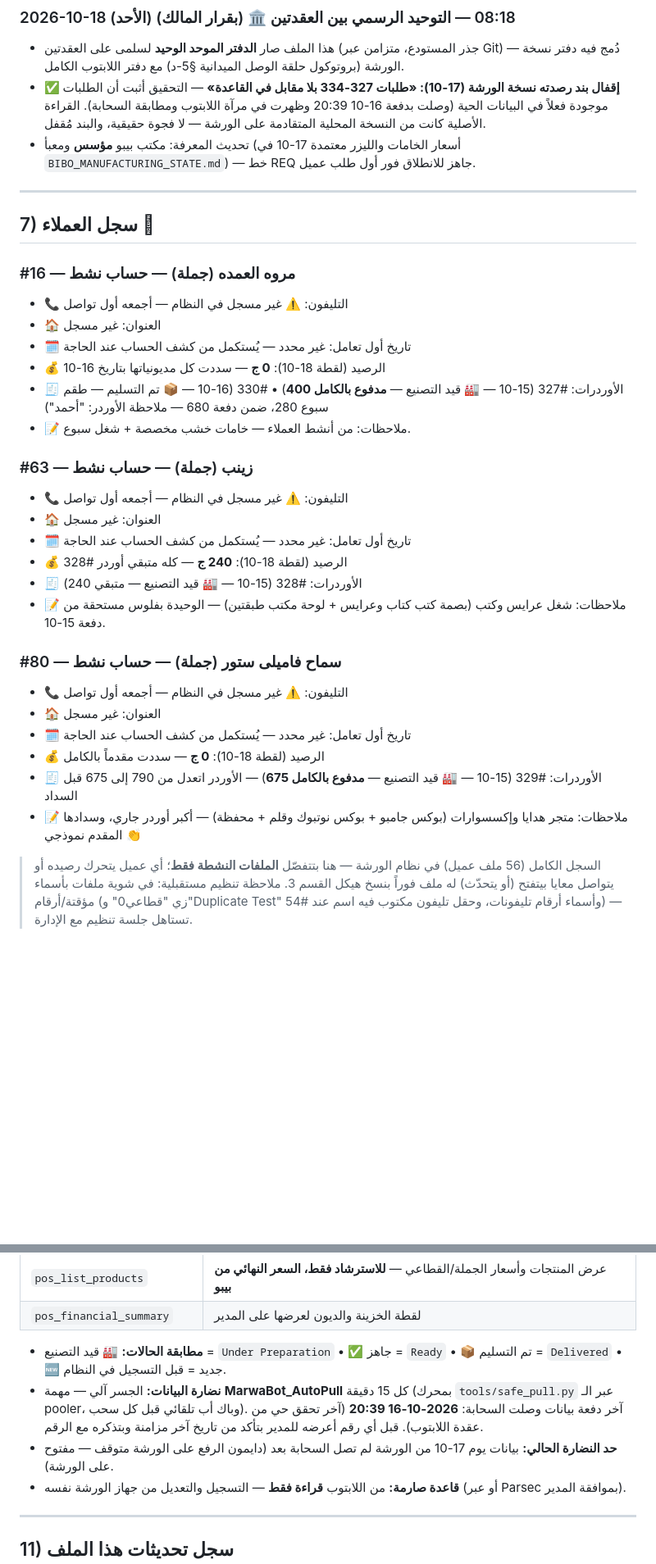
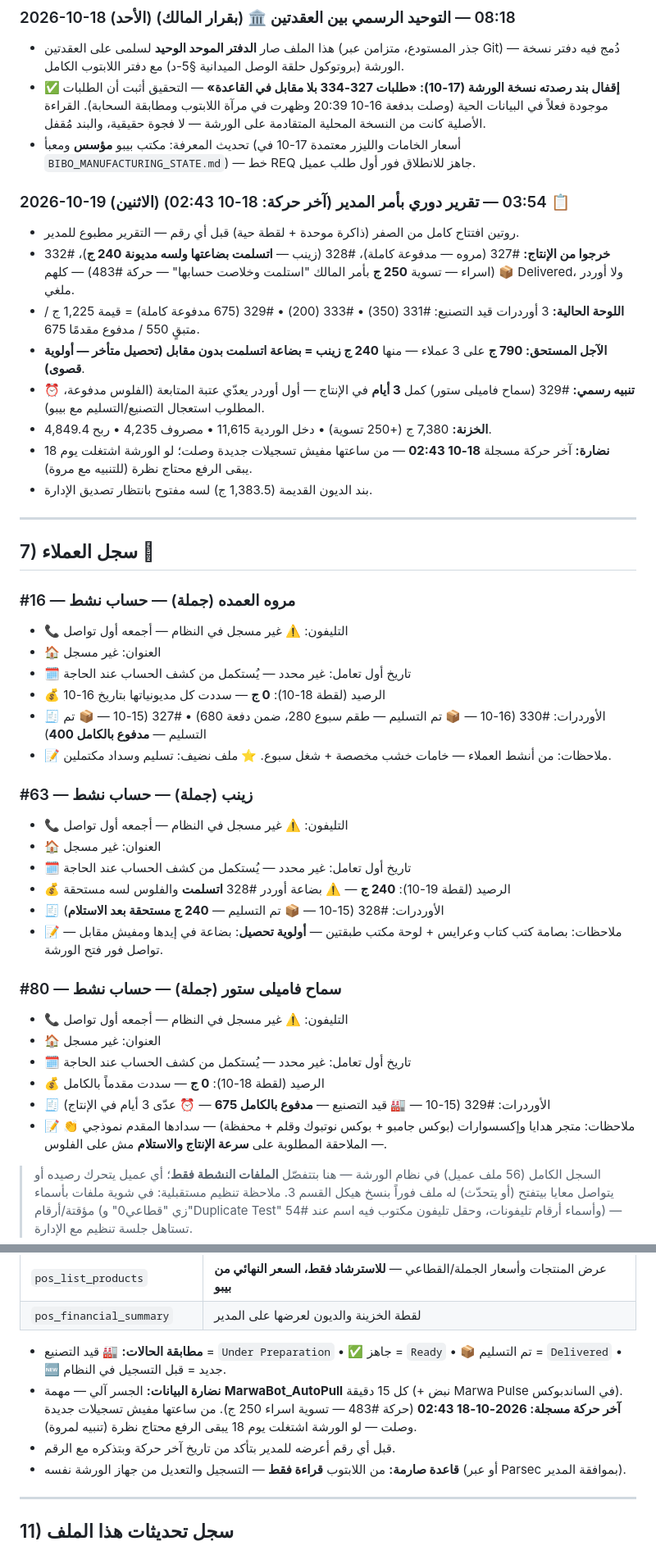
Before and after one commit to mahmoudelnagarprint-web/Marwa-Bot, a Markdown page: SALMA_CRM_STATE.md, 2 parts joined by grey strips. Shown at 82% size. GitHub-like rendering; blank space fills up the shorter version.

Commit message:
auto-sync: LAPTOP @ 2026-10-19 08:21

```diff
--- a/SALMA_CRM_STATE.md
+++ b/SALMA_CRM_STATE.md
@@ -182,6 +182,16 @@
 - **✅ إقفال بند رصدته نسخة الورشة (17-10): «طلبات 327-334 بلا مقابل في القاعدة»** — التحقيق أثبت أن الطلبات موجودة فعلاً في البيانات الحية (وصلت بدفعة 16-10 20:39 وظهرت في مرآة اللابتوب ومطابقة السحابة). القراءة الأصلية كانت من النسخة المحلية المتقادمة على الورشة — لا فجوة حقيقية، والبند مُقفل.
 - تحديث المعرفة: مكتب بيبو **مؤسس** ومعبأ (أسعار الخامات والليزر معتمدة 17-10 في `BIBO_MANUFACTURING_STATE.md`) — خط REQ جاهز للانطلاق فور أول طلب عميل.
 
+### 2026-10-19 (الاثنين) 03:54 — تقرير دوري بأمر المدير (آخر حركة: 18-10 02:43) 📋
+- روتين افتتاح كامل من الصفر (ذاكرة موحدة + لقطة حية) قبل أي رقم — التقرير مطبوع للمدير.
+- **خرجوا من الإنتاج:** #327 (مروه — مدفوعة كاملة)، #328 (زينب — **اتسلمت بضاعتها ولسه مديونة 240 ج**)، #332 (اسراء — تسوية **250 ج** بأمر المالك "استلمت وخلاصت حسابها" — حركة #483) — كلهم 📦 Delivered، ولا أوردر ملغي.
+- **اللوحة الحالية:** 3 أوردرات قيد التصنيع: #331 (350) • #333 (200) • #329 (675 مدفوعة كاملة) = قيمة 1,225 ج / متبقٍ 550 / مدفوع مقدمًا 675.
+- **الآجل المستحق: 790 ج** على 3 عملاء — منها **240 ج زينب = بضاعة اتسلمت بدون مقابل (تحصيل متأخر — أولوية قصوى)**.
+- ⏰ **تنبيه رسمي:** #329 (سماح فاميلى ستور) كمل **3 أيام** في الإنتاج — أول أوردر يعدّي عتبة المتابعة (الفلوس مدفوعة، المطلوب استعجال التصنيع/التسليم مع بيبو).
+- **الخزنة:** 7,380 ج (+250 تسوية) • دخل الوردية 11,615 • مصروف 4,235 • ربح 4,849.4.
+- **نضارة:** آخر حركة مسجلة **18-10 02:43** — من ساعتها مفيش تسجيلات جديدة وصلت؛ لو الورشة اشتغلت يوم 18 يبقى الرفع محتاج نظرة (للتنبيه مع مروة).
+- بند الديون القديمة (1,383.5 ج) لسه مفتوح بانتظار تصديق الإدارة.
+
 ---
 
 ## 7) سجل العملاء 🇇
@@ -191,24 +201,24 @@
 - 🏠 العنوان: غير مسجل
 - 🗓️ تاريخ أول تعامل: غير محدد — يُستكمل من كشف الحساب عند الحاجة
 - 💰 الرصيد (لقطة 18-10): **0 ج** — سددت كل مديونياتها بتاريخ 16-10
-- 🧾 الأوردرات: #327 (15-10 — 🏭 قيد التصنيع — **مدفوع بالكامل 400**) • #330 (16-10 — 📦 تم التسليم — طقم سبوع 280، ضمن دفعة 680 — ملاحظة الأوردر: "أحمد")
-- 📝 ملاحظات: من أنشط العملاء — خامات خشب مخصصة + شغل سبوع.
+- 🧾 الأوردرات: #330 (16-10 — 📦 تم التسليم — طقم سبوع 280، ضمن دفعة 680) • #327 (15-10 — 📦 تم التسليم — **مدفوع بالكامل 400**)
+- 📝 ملاحظات: من أنشط العملاء — خامات خشب مخصصة + شغل سبوع. ⭐ ملف نضيف: تسليم وسداد مكتملين.
 
 ### #63 — زينب (جملة) — حساب نشط
 - 📞 التليفون: ⚠️ غير مسجل في النظام — أجمعه أول تواصل
 - 🏠 العنوان: غير مسجل
 - 🗓️ تاريخ أول تعامل: غير محدد — يُستكمل من كشف الحساب عند الحاجة
-- 💰 الرصيد (لقطة 18-10): **240 ج** — كله متبقي أوردر #328
-- 🧾 الأوردرات: #328 (15-10 — 🏭 قيد التصنيع — متبقي 240)
-- 📝 ملاحظات: شغل عرايس وكتب (بصمة كتب كتاب وعرايس + لوحة مكتب طبقتين) — الوحيدة بفلوس مستحقة من دفعة 15-10.
+- 💰 الرصيد (لقطة 19-10): **240 ج** — ⚠️ بضاعة أوردر #328 **اتسلمت** والفلوس لسه مستحقة
+- 🧾 الأوردرات: #328 (15-10 — 📦 تم التسليم — **240 ج مستحقة بعد الاستلام**)
+- 📝 ملاحظات: بصامة كتب كتاب وعرايس + لوحة مكتب طبقتين — **أولوية تحصيل**: بضاعة في إيدها ومفيش مقابل — تواصل فور فتح الورشة.
 
 ### #80 — سماح فاميلى ستور (جملة) — حساب نشط
 - 📞 التليفون: ⚠️ غير مسجل في النظام — أجمعه أول تواصل
 - 🏠 العنوان: غير مسجل
 - 🗓️ تاريخ أول تعامل: غير محدد — يُستكمل من كشف الحساب عند الحاجة
 - 💰 الرصيد (لقطة 18-10): **0 ج** — سددت مقدماً بالكامل
-- 🧾 الأوردرات: #329 (15-10 — 🏭 قيد التصنيع — **مدفوع بالكامل 675**) — الأوردر اتعدل من 790 إلى 675 قبل السداد
-- 📝 ملاحظات: متجر هدايا وإكسسوارات (بوكس جامبو + بوكس نوتبوك وقلم + محفظة) — أكبر أوردر جاري، وسدادها المقدم نموذجي 👏
+- 🧾 الأوردرات: #329 (15-10 — 🏭 قيد التصنيع — **مدفوع بالكامل 675** — ⏰ عدّى 3 أيام في الإنتاج)
+- 📝 ملاحظات: متجر هدايا وإكسسوارات (بوكس جامبو + بوكس نوتبوك وقلم + محفظة) — سدادها المقدم نموذجي 👏 — الملاحقة المطلوبة على **سرعة الإنتاج والاستلام** مش على الفلوس.
 
 > السجل الكامل (56 ملف عميل) في نظام الورشة — هنا بتتفصّل **الملفات النشطة فقط**؛ أي عميل يتحرك رصيده أو يتواصل معايا بيتفتح (أو يتحدّث) له ملف فوراً بنسخ هيكل القسم 3.
 > ملاحظة تنظيم مستقبلية: في شوية ملفات بأسماء مؤقتة/أرقام (زي "قطاعي0" و"Duplicate Test" وأسماء أرقام تليفونات، وحقل تليفون مكتوب فيه اسم عند #54) — تستاهل جلسة تنظيم مع الإدارة.
@@ -298,8 +305,8 @@
 | `pos_financial_summary` | لقطة الخزينة والديون لعرضها على المدير |
 
 - **مطابقة الحالات:** 🏭 قيد التصنيع = `Under Preparation` • ✅ جاهز = `Ready` • 📦 تم التسليم = `Delivered` • 🆕 جديد = قبل التسجيل في النظام.
-- **نضارة البيانات:** الجسر آلي — مهمة **MarwaBot_AutoPull** كل 15 دقيقة (بمحرك `tools/safe_pull.py` عبر الـ pooler، وباك أب تلقائي قبل كل سحب). آخر دفعة بيانات وصلت السحابة: **2026-10-16 20:39** (آخر تحقق حي من عقدة اللابتوب). قبل أي رقم أعرضه للمدير بتأكد من تاريخ آخر مزامنة وبتذكره مع الرقم.
-- **حد النضارة الحالي:** بيانات يوم 17-10 من الورشة لم تصل السحابة بعد (دايمون الرفع على الورشة متوقف — مفتوح على الورشة).
+- **نضارة البيانات:** الجسر آلي — مهمة **MarwaBot_AutoPull** كل 15 دقيقة (+ نبض Marwa Pulse في الساندبوكس). **آخر حركة مسجلة: 2026-10-18 02:43** (حركة #483 — تسوية اسراء 250 ج). من ساعتها مفيش تسجيلات جديدة وصلت — لو الورشة اشتغلت يوم 18 يبقى الرفع محتاج نظرة (تنبيه لمروة).
+- قبل أي رقم أعرضه للمدير بتأكد من تاريخ آخر حركة وبتذكره مع الرقم.
 - **قاعدة صارمة:** من اللابتوب **قراءة فقط** — التسجيل والتعديل من جهاز الورشة نفسه (أو عبر Parsec بموافقة المدير).
 
 ---
```
Also changed, not shown: other parts of SALMA_CRM_STATE.md (+21 -23 lines).
